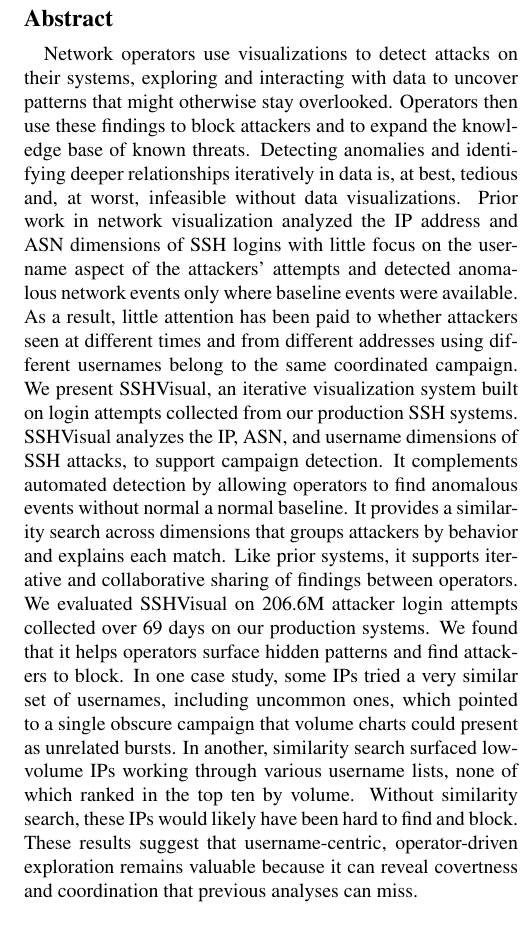
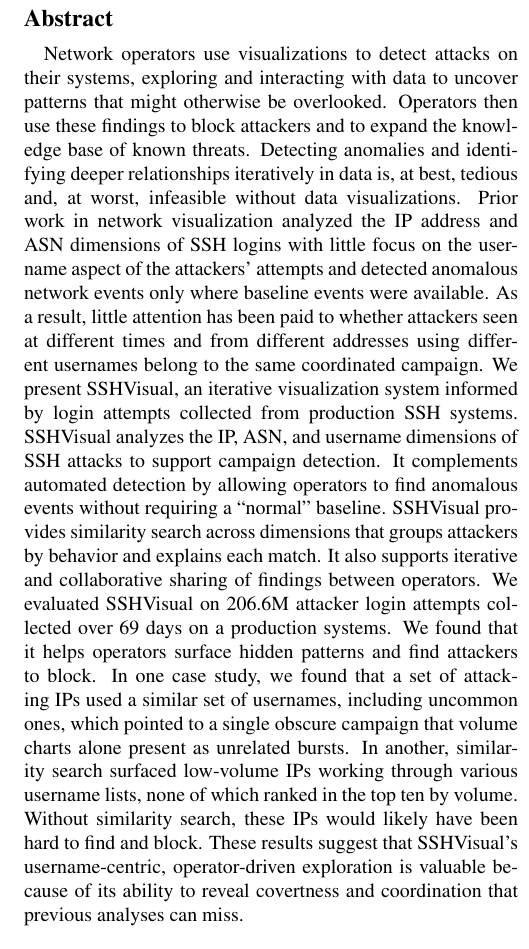
Before and after one commit to Shreeman5/SSH-Paper, a LaTeX paper (SSHProjectText/skeleton.tex): part of one column of page 1 of 11, cut so that both start at the same text. Compiled offline with pdfLaTeX.

Commit message:
Light edits to the abstract

```diff
--- a/SSHProjectText/skeleton.tex
+++ b/SSHProjectText/skeleton.tex
@@ -65,24 +65,24 @@
 \begin{abstract}
 
 Network operators use visualizations to detect attacks on their systems, exploring and interacting with data to uncover patterns
-that might otherwise stay overlooked. Operators then use these findings to block attackers and to expand the knowledge base of known threats. Detecting
+that might otherwise be overlooked. Operators then use these findings to block attackers and to expand the knowledge base of known threats. Detecting
 anomalies and identifying deeper relationships iteratively in data is, at best, tedious and, at worst, infeasible without data visualizations.
 Prior work in network visualization analyzed the IP address and ASN dimensions of SSH logins with little focus on the username aspect of
 the attackers' attempts and detected anomalous network events only where baseline events were available.
 As a result, little attention has been paid to whether attackers seen at different times and from different
 addresses using different usernames belong to the same coordinated campaign.
-We present SSHVisual, an iterative visualization system built on login attempts collected from our production SSH systems. SSHVisual analyzes the IP, ASN, and
+We present SSHVisual, an iterative visualization system informed by login attempts collected from production SSH systems. SSHVisual analyzes the IP, ASN, and
 username dimensions
-of SSH attacks, to support campaign detection. It complements automated detection by allowing operators to find anomalous events
-without normal a normal baseline.
-It provides a similarity search across dimensions that groups
-attackers by behavior and explains each match. Like prior systems, it supports iterative and collaborative sharing of findings between operators.
-We evaluated SSHVisual on 206.6M attacker login attempts collected over 69 days on our production systems. We found that it helps operators surface hidden patterns
-and find attackers to block. In one case study, some IPs tried a very similar set of usernames,
-including uncommon ones, which pointed to a single obscure campaign that volume charts could present as unrelated
+of SSH attacks to support campaign detection. It complements automated detection by allowing operators to find anomalous events
+without requiring a ``normal'' baseline.
+SSHVisual provides similarity search across dimensions that groups
+attackers by behavior and explains each match. It also supports iterative and collaborative sharing of findings between operators.
+We evaluated SSHVisual on 206.6M attacker login attempts collected over 69 days on a production systems. We found that it helps operators surface hidden patterns
+and find attackers to block. In one case study, we found that a set of attacking IPs used a similar set of usernames,
+including uncommon ones, which pointed to a single obscure campaign that volume charts alone present as unrelated
 bursts. In another, similarity search surfaced low-volume IPs working through
 various username lists, none of which ranked in the top ten by volume. Without similarity search, these IPs would likely have been hard to find and block. These results
-suggest that username-centric, operator-driven exploration remains valuable because it can reveal covertness and coordination that previous
+suggest that SSHVisual's username-centric, operator-driven exploration is valuable because of its ability to reveal covertness and coordination that previous
 analyses can miss.
 
 
```
